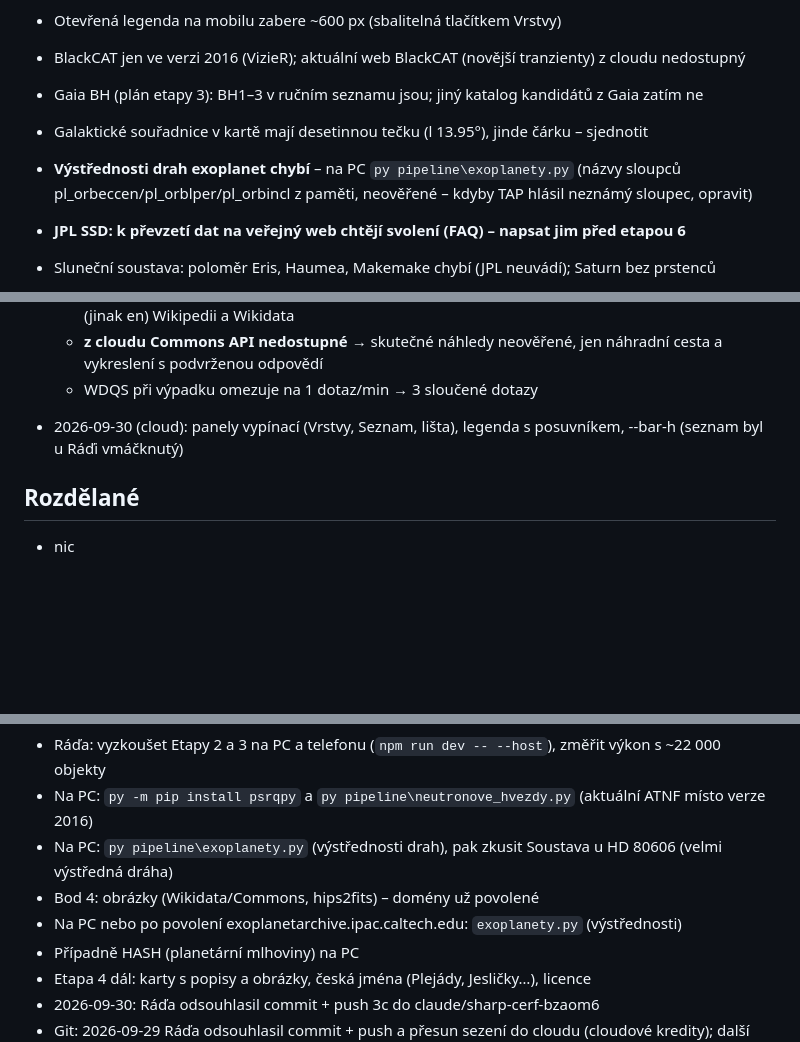
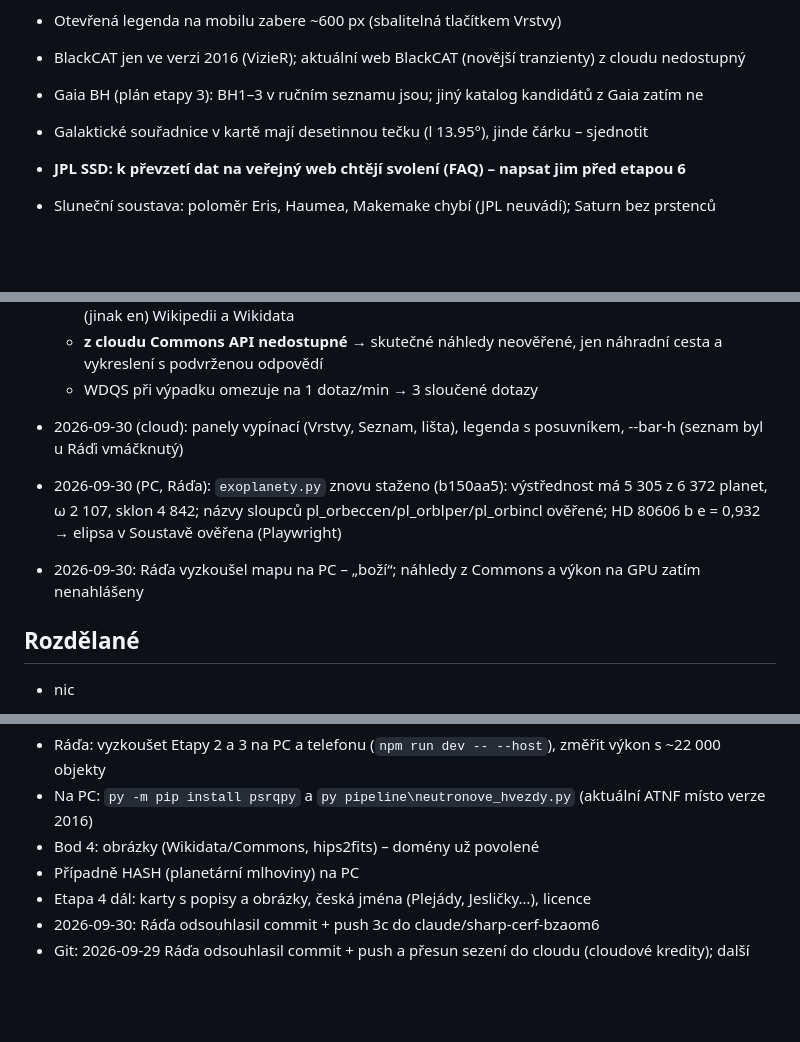
Before and after one commit to azuregroove/galaxie, a Markdown page: STAV.md, 3 parts joined by grey strips. GitHub-like rendering; blank space fills up the shorter version.

Commit message:
STAV.md: výstřednosti exoplanet ověřené (HD 80606 b e = 0,932)
Co-Authored-By: Claude Opus 5.5 <noreply@anthropic.com>
Claude-Session: https://claude.ai/code/session_018h9CSWby8vsPVh6QfLd4Zt

```diff
--- a/STAV.md
+++ b/STAV.md
@@ -126,8 +126,6 @@ Aktualizovat na konci každého sezení.
 - BlackCAT jen ve verzi 2016 (VizieR); aktuální web BlackCAT (novější tranzienty) z cloudu nedostupný
 - Gaia BH (plán etapy 3): BH1–3 v ručním seznamu jsou; jiný katalog kandidátů z Gaia zatím ne
 - Galaktické souřadnice v kartě mají desetinnou tečku (l 13.95°), jinde čárku – sjednotit
-- **Výstřednosti drah exoplanet chybí** – na PC `py pipeline\exoplanety.py` (názvy sloupců pl_orbeccen/pl_orblper/pl_orbincl
-  z paměti, neověřené – kdyby TAP hlásil neznámý sloupec, opravit)
 - **JPL SSD: k převzetí dat na veřejný web chtějí svolení (FAQ) – napsat jim před etapou 6**
 - Sluneční soustava: poloměr Eris, Haumea, Makemake chybí (JPL neuvádí); Saturn bez prstenců
 - Planetky a komety: dvoučásticové dráhy – daleko od roku 2026 jen orientační (stupně), po blízkých průletech (Apophis 2029) úplně mimo;
@@ -178,6 +176,10 @@ Aktualizovat na konci každého sezení.
   - WDQS při výpadku omezuje na 1 dotaz/min → 3 sloučené dotazy
 - 2026-09-30 (cloud): panely vypínací (Vrstvy, Seznam, lišta), legenda s posuvníkem, --bar-h (seznam byl u Ráďi vmáčknutý)
 
+- 2026-09-30 (PC, Ráďa): `exoplanety.py` znovu staženo (b150aa5): výstřednost má 5 305 z 6 372 planet, ω 2 107, sklon 4 842;
+  názvy sloupců pl_orbeccen/pl_orblper/pl_orbincl ověřené; HD 80606 b e = 0,932 → elipsa v Soustavě ověřena (Playwright)
+- 2026-09-30: Ráďa vyzkoušel mapu na PC – „boží“; náhledy z Commons a výkon na GPU zatím nenahlášeny
+
 ## Rozdělané
 - nic
 
@@ -196,9 +198,7 @@ Aktualizovat na konci každého sezení.
 
 - Ráďa: vyzkoušet Etapy 2 a 3 na PC a telefonu (`npm run dev -- --host`), změřit výkon s ~22 000 objekty
 - Na PC: `py -m pip install psrqpy` a `py pipeline\neutronove_hvezdy.py` (aktuální ATNF místo verze 2016)
-- Na PC: `py pipeline\exoplanety.py` (výstřednosti drah), pak zkusit Soustava u HD 80606 (velmi výstředná dráha)
 - Bod 4: obrázky (Wikidata/Commons, hips2fits) – domény už povolené
-- Na PC nebo po povolení exoplanetarchive.ipac.caltech.edu: `exoplanety.py` (výstřednosti)
 - Případně HASH (planetární mlhoviny) na PC
 - Etapa 4 dál: karty s popisy a obrázky, česká jména (Plejády, Jesličky…), licence
 - 2026-09-30: Ráďa odsouhlasil commit + push 3c do claude/sharp-cerf-bzaom6
```
